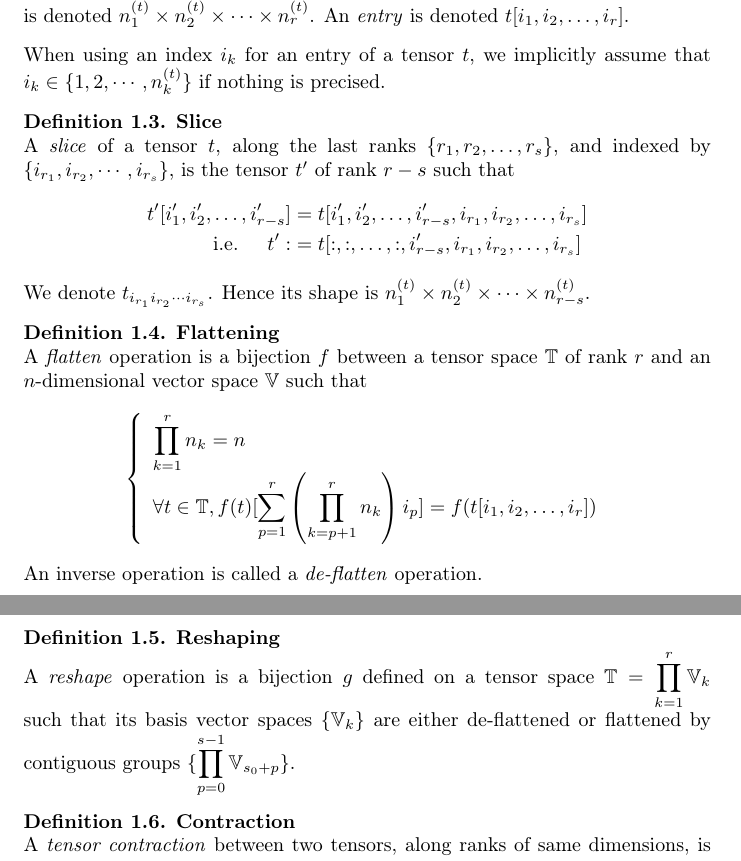
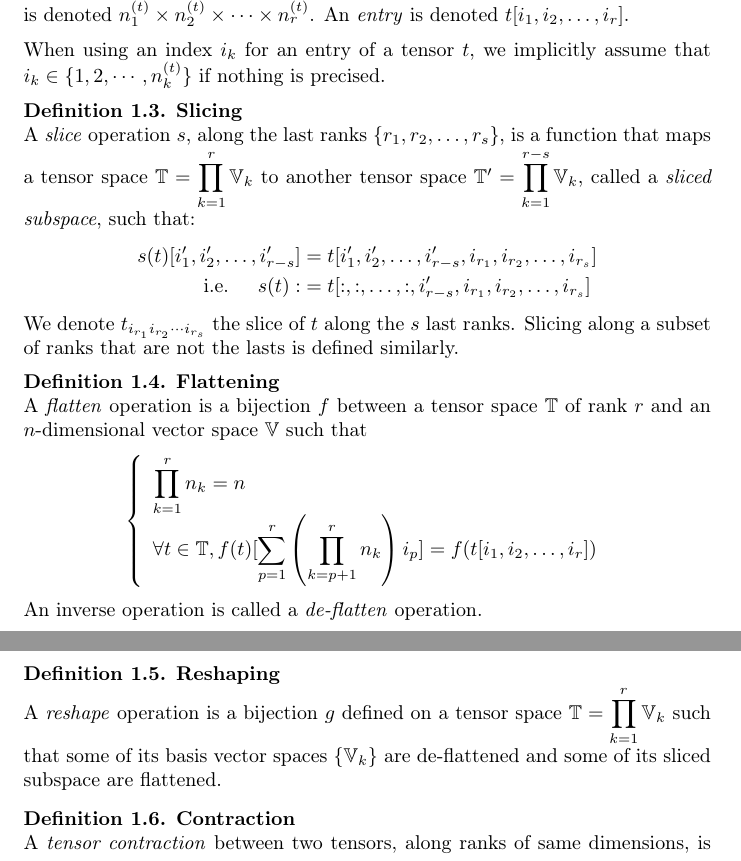
Before and after one commit to randomboolean/thesis, a LaTeX document (chapter_unsorted/structure.tex): two parts of pages 1 and 2 of 8, joined at a grey line, cut so that both start at the same text. Compiled offline with pdfLaTeX.

Commit message:
changed definition of slice to include sliced subspces

```diff
--- a/chapter_unsorted/structure.tex
+++ b/chapter_unsorted/structure.tex
@@ -63,13 +63,14 @@ An \emph{entry} is denoted $t[i_1, i_2, \ldots, i_r]$.
 
 When using an index $i_k$ for an entry of a tensor $t$, we implicitly assume that $i_k \in \{1, 2, \cdots, n_k^{(t)}\}$ if nothing is precised.
 
-\begin{definition}\textbf{Slice}\\
-A \emph{slice} of a tensor $t$, along the last ranks $\{r_1, r_2, \ldots, r_s\}$, and indexed by  $\{i_{r_1}, i_{r_2}, \cdots, i_{r_s}\}$, is the tensor $t'$ of rank $r-s$ such that
+\begin{definition}\textbf{Slicing}\\
+A \emph{slice} operation $s$, along the last ranks $\{r_1, r_2, \ldots, r_s\}$, is a function that maps a tensor space $\tspace = \displaystyle \prod_{k=1}^r \vecspace_k$ to another tensor space $\tspace' = \displaystyle \prod_{k=1}^{r-s} \vecspace_k$, called a \emph{sliced subspace}, such that:
 \begin{align*}
-t'[i'_1, i'_2, \ldots, i'_{r-s}] &= t[i'_1, i'_2, \ldots, i'_{r-s}, i_{r_1}, i_{r_2}, \ldots, i_{r_s}] \\
-\text{ i.e. } \quad t' :&= t[:,:, \ldots, :, i'_{r-s}, i_{r_1}, i_{r_2}, \ldots, i_{r_s}]
+s(t)[i'_1, i'_2, \ldots, i'_{r-s}] &= t[i'_1, i'_2, \ldots, i'_{r-s}, i_{r_1}, i_{r_2}, \ldots, i_{r_s}] \\
+\text{ i.e. } \quad s(t) :&= t[:,:, \ldots, :, i'_{r-s}, i_{r_1}, i_{r_2}, \ldots, i_{r_s}]
 \end{align*}
-We denote $t_{i_{r_1} i_{r_2} \cdots i_{r_s}}$. Hence its shape is $n_1^{(t)} \times n_2^{(t)} \times \cdots \times n_{r-s}^{(t)}$.
+We denote $t_{i_{r_1} i_{r_2} \cdots i_{r_s}}$ the slice of $t$ along the $s$ last ranks.
+Slicing along a subset of ranks that are not the lasts is defined similarly.
 \end{definition}
 
 \begin{definition}\textbf{Flattening}\\
@@ -86,7 +87,7 @@ An inverse operation is called a \emph{de-flatten} operation.
 \end{definition}
 
 \begin{definition}\textbf{Reshaping}\\
-A \emph{reshape} operation is a bijection $g$ defined on a tensor space $\tspace = \displaystyle \prod_{k=1}^r \vecspace_k$ such that its basis vector spaces $\{\vecspace_k\}$ are either de-flattened or flattened by contiguous groups $\{\displaystyle \prod_{p=0}^{s-1} \vecspace_{s_0+p}\}$.
+A \emph{reshape} operation is a bijection $g$ defined on a tensor space $\tspace = \displaystyle \prod_{k=1}^r \vecspace_k$ such that some of its basis vector spaces $\{\vecspace_k\}$ are de-flattened and some of its sliced subspace are flattened.
 \end{definition}
 
 \begin{definition}\textbf{Contraction}\\
```
Also changed, not shown: chapter_unsorted/structure.pdf.
